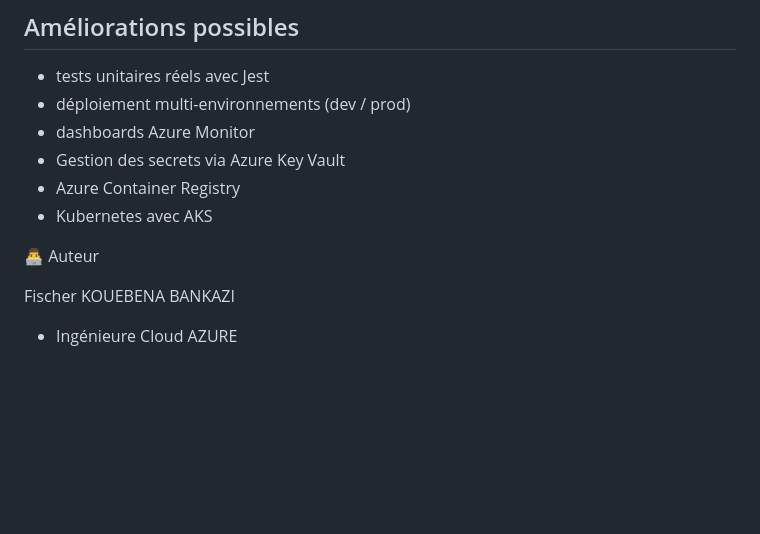
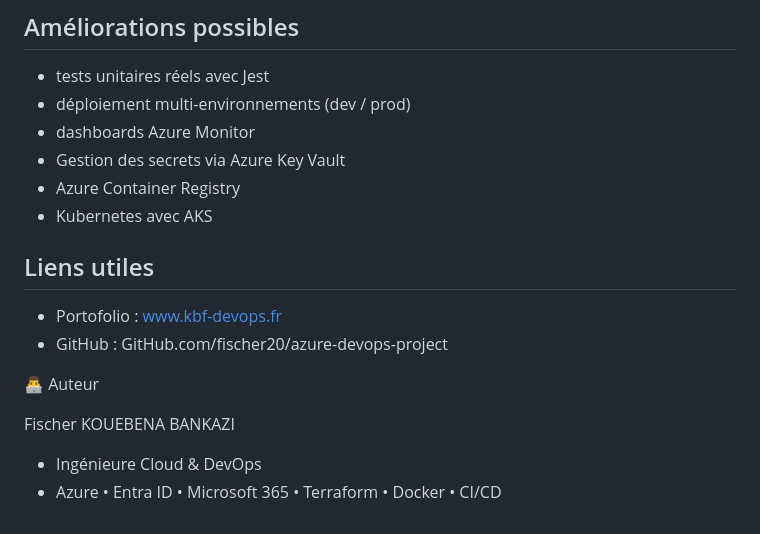
Before and after one commit to fischer20/azure-devops-project, a Markdown page: README.md, the part around the change. Rendered like a GitHub page; blank space fills up the shorter version.

Commit message:
amelioration readme

```diff
--- a/README.md
+++ b/README.md
@@ -169,8 +169,12 @@ Dans Azure Portal, vérifier :
 - Azure Container Registry
 - Kubernetes avec AKS
 
+## Liens utiles
+- Portofolio : www.kbf-devops.fr
+- GitHub : GitHub.com/fischer20/azure-devops-project
 
 👨‍💻 Auteur
 
 Fischer KOUEBENA BANKAZI
-- Ingénieure Cloud AZURE
+- Ingénieure Cloud & DevOps
+- Azure • Entra ID • Microsoft 365 • Terraform • Docker • CI/CD
```
